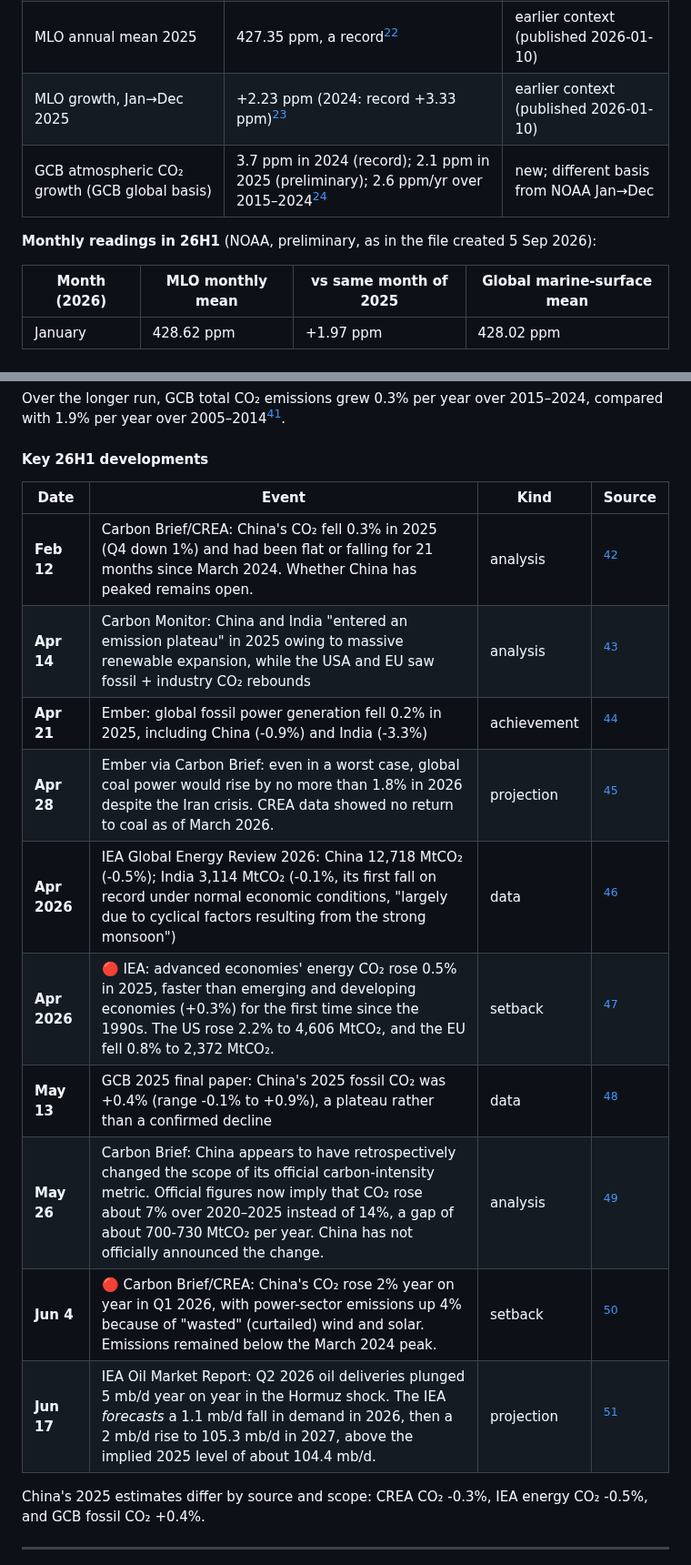
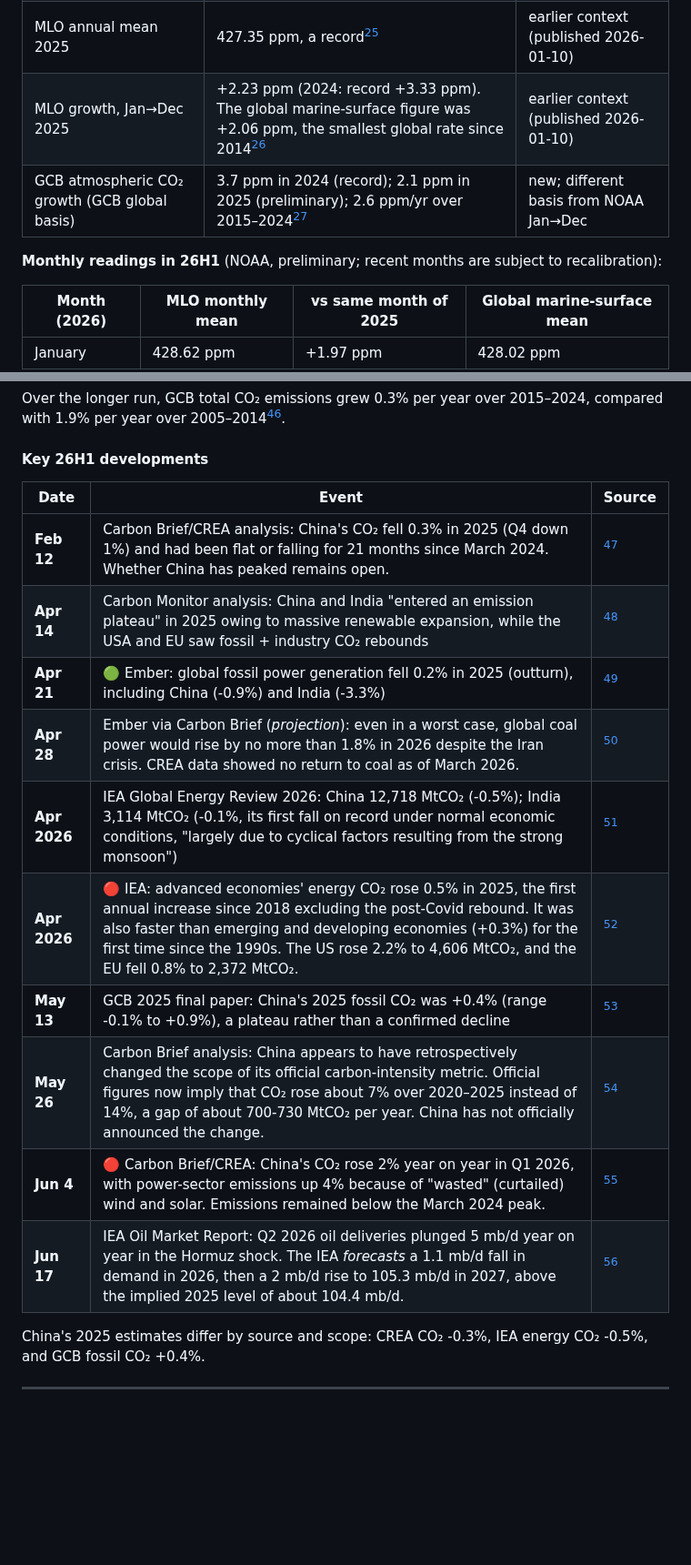
Before and after one commit to pasky/grand-endeavors-data, a Markdown page: pilot-26H1/climate.md, 2 parts joined by grey strips. Shown at 91% size. Drawn GitHub-style; blank space fills up the shorter version.

Commit message:
pilot-26H1 climate: bulletin edit

```diff
--- a/pilot-26H1/climate.md
+++ b/pilot-26H1/climate.md
@@ -41,10 +41,10 @@ The two 10-year trend readings are the same observation (window 2016–2025, pub
 | NOAA global marine-surface monthly mean, June 2026 | 427.62 ppm (425.90 ppm in June 2025)[^noaa-mm-gl] | preliminary |
 | 10-year trend, NOAA global mean (2016–2025) | 2.53 ppm/yr[^noaa-gr-gl] | earlier context (published 2026-01-10) |
 | MLO annual mean 2025 | 427.35 ppm, a record[^noaa-ann-mlo] | earlier context (published 2026-01-10) |
-| MLO growth, Jan→Dec 2025 | +2.23 ppm (2024: record +3.33 ppm)[^noaa-gr-mlo] | earlier context (published 2026-01-10) |
+| MLO growth, Jan→Dec 2025 | +2.23 ppm (2024: record +3.33 ppm). The global marine-surface figure was +2.06 ppm, the smallest global rate since 2014[^noaa-gr-mlo] | earlier context (published 2026-01-10) |
 | GCB atmospheric CO₂ growth (GCB global basis) | 3.7 ppm in 2024 (record); 2.1 ppm in 2025 (preliminary); 2.6 ppm/yr over 2015–2024[^gcb-essd] | new; different basis from NOAA Jan→Dec |
 
-**Monthly readings in 26H1** (NOAA, preliminary, as in the file created 5 Sep 2026):
+**Monthly readings in 26H1** (NOAA, preliminary; recent months are subject to recalibration):
 
 | Month (2026) | MLO monthly mean | vs same month of 2025 | Global marine-surface mean |
 |---|---|---|---|
@@ -119,18 +119,18 @@ Over the longer run, GCB total CO₂ emissions grew 0.3% per year over 2015–20
 
 #### Key 26H1 developments
 
-| Date | Event | Kind | Source |
-|---|---|---|---|
-| **Feb 12** | Carbon Brief/CREA: China's CO₂ fell 0.3% in 2025 (Q4 down 1%) and had been flat or falling for 21 months since March 2024. Whether China has peaked remains open. | analysis | [^cb-china-21m] |
-| **Apr 14** | Carbon Monitor: China and India "entered an emission plateau" in 2025 owing to massive renewable expansion, while the USA and EU saw fossil + industry CO₂ rebounds | analysis | [^carbon-monitor] |
-| **Apr 21** | Ember: global fossil power generation fell 0.2% in 2025, including China (-0.9%) and India (-3.3%) | achievement | [^ember-ger] |
-| **Apr 28** | Ember via Carbon Brief: even in a worst case, global coal power would rise by no more than 1.8% in 2026 despite the Iran crisis. CREA data showed no return to coal as of March 2026. | projection | [^cb-coal] |
-| **Apr 2026** | IEA Global Energy Review 2026: China 12,718 MtCO₂ (-0.5%); India 3,114 MtCO₂ (-0.1%, its first fall on record under normal economic conditions, "largely due to cyclical factors resulting from the strong monsoon") | data | [^iea-ger] |
-| **Apr 2026** | 🔴 IEA: advanced economies' energy CO₂ rose 0.5% in 2025, faster than emerging and developing economies (+0.3%) for the first time since the 1990s. The US rose 2.2% to 4,606 MtCO₂, and the EU fell 0.8% to 2,372 MtCO₂. | setback | [^iea-ger] |
-| **May 13** | GCB 2025 final paper: China's 2025 fossil CO₂ was +0.4% (range -0.1% to +0.9%), a plateau rather than a confirmed decline | data | [^gcb-essd] |
-| **May 26** | Carbon Brief: China appears to have retrospectively changed the scope of its official carbon-intensity metric. Official figures now imply that CO₂ rose about 7% over 2020–2025 instead of 14%, a gap of about 700-730 MtCO₂ per year. China has not officially announced the change. | analysis | [^cb-china-metric] |
-| **Jun 4** | 🔴 Carbon Brief/CREA: China's CO₂ rose 2% year on year in Q1 2026, with power-sector emissions up 4% because of "wasted" (curtailed) wind and solar. Emissions remained below the March 2024 peak. | setback | [^cb-china-q1] |
-| **Jun 17** | IEA Oil Market Report: Q2 2026 oil deliveries plunged 5 mb/d year on year in the Hormuz shock. The IEA *forecasts* a 1.1 mb/d fall in demand in 2026, then a 2 mb/d rise to 105.3 mb/d in 2027, above the implied 2025 level of about 104.4 mb/d. | projection | [^iea-omr] |
+| Date | Event | Source |
+|---|---|---|
+| **Feb 12** | Carbon Brief/CREA analysis: China's CO₂ fell 0.3% in 2025 (Q4 down 1%) and had been flat or falling for 21 months since March 2024. Whether China has peaked remains open. | [^cb-china-21m] |
+| **Apr 14** | Carbon Monitor analysis: China and India "entered an emission plateau" in 2025 owing to massive renewable expansion, while the USA and EU saw fossil + industry CO₂ rebounds | [^carbon-monitor] |
+| **Apr 21** | 🟢 Ember: global fossil power generation fell 0.2% in 2025 (outturn), including China (-0.9%) and India (-3.3%) | [^ember-ger] |
+| **Apr 28** | Ember via Carbon Brief (*projection*): even in a worst case, global coal power would rise by no more than 1.8% in 2026 despite the Iran crisis. CREA data showed no return to coal as of March 2026. | [^cb-coal] |
+| **Apr 2026** | IEA Global Energy Review 2026: China 12,718 MtCO₂ (-0.5%); India 3,114 MtCO₂ (-0.1%, its first fall on record under normal economic conditions, "largely due to cyclical factors resulting from the strong monsoon") | [^iea-ger] |
+| **Apr 2026** | 🔴 IEA: advanced economies' energy CO₂ rose 0.5% in 2025, the first annual increase since 2018 excluding the post-Covid rebound. It was also faster than emerging and developing economies (+0.3%) for the first time since the 1990s. The US rose 2.2% to 4,606 MtCO₂, and the EU fell 0.8% to 2,372 MtCO₂. | [^iea-ger] |
+| **May 13** | GCB 2025 final paper: China's 2025 fossil CO₂ was +0.4% (range -0.1% to +0.9%), a plateau rather than a confirmed decline | [^gcb-essd] |
+| **May 26** | Carbon Brief analysis: China appears to have retrospectively changed the scope of its official carbon-intensity metric. Official figures now imply that CO₂ rose about 7% over 2020–2025 instead of 14%, a gap of about 700-730 MtCO₂ per year. China has not officially announced the change. | [^cb-china-metric] |
+| **Jun 4** | 🔴 Carbon Brief/CREA: China's CO₂ rose 2% year on year in Q1 2026, with power-sector emissions up 4% because of "wasted" (curtailed) wind and solar. Emissions remained below the March 2024 peak. | [^cb-china-q1] |
+| **Jun 17** | IEA Oil Market Report: Q2 2026 oil deliveries plunged 5 mb/d year on year in the Hormuz shock. The IEA *forecasts* a 1.1 mb/d fall in demand in 2026, then a 2 mb/d rise to 105.3 mb/d in 2027, above the implied 2025 level of about 104.4 mb/d. | [^iea-omr] |
 
 China's 2025 estimates differ by source and scope: CREA CO₂ -0.3%, IEA energy CO₂ -0.5%, and GCB fossil CO₂ +0.4%.
 
```
Also changed, not shown: other parts of pilot-26H1/climate.md (+25 -24 lines), pilot-26H1/gaps/climate.md (added, +11 -0 lines).
